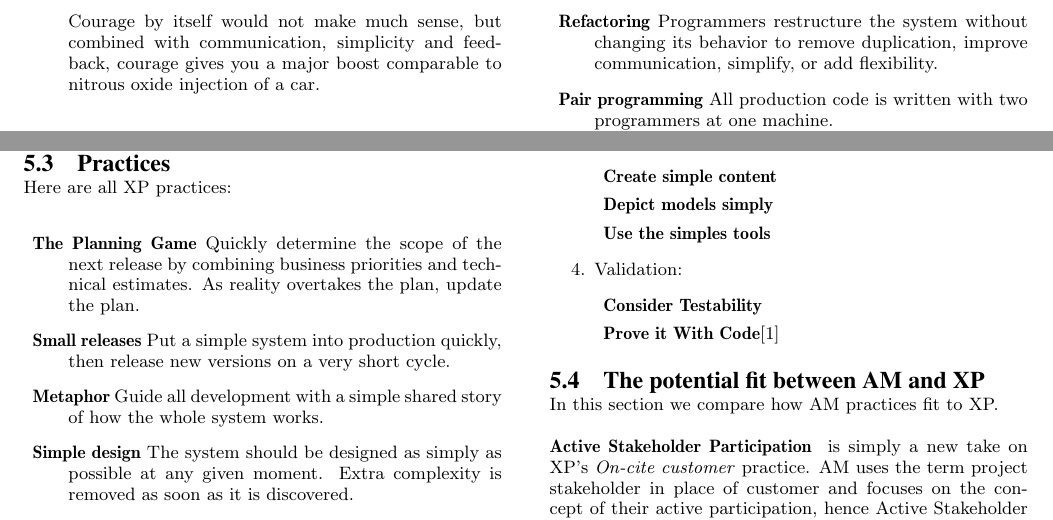
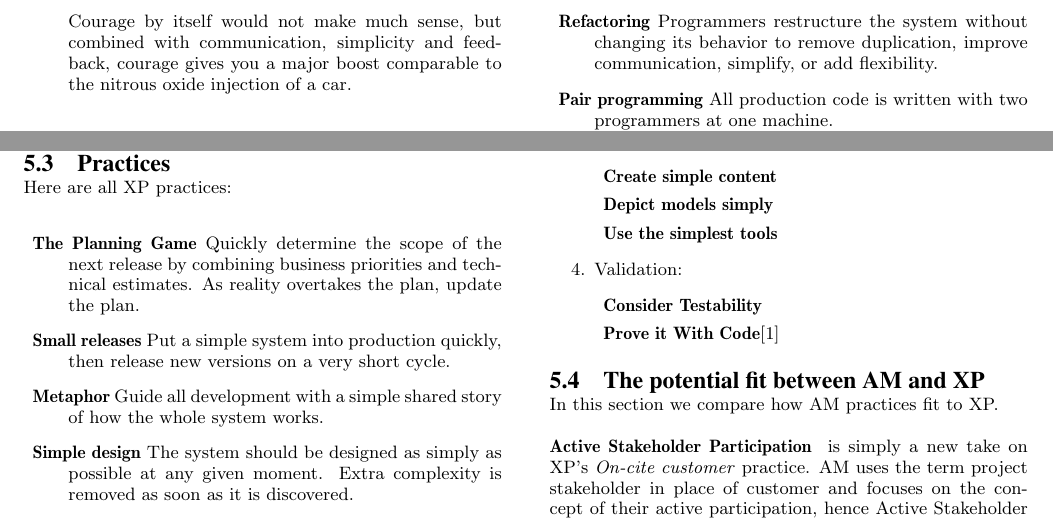
Before and after one commit to agilesteel/Papers, a LaTeX paper (AM & XP/source/layout/AM & XP.tex, which reads AM & XP/source/content/02_Body.tex): two parts of page 4 of 5, joined at a grey line, cut so that both start at the same text. Compiled offline with pdfLaTeX.

Commit message:
Fixed few spelling errors

```diff
--- a/AM & XP/source/content/02_Body.tex
+++ b/AM & XP/source/content/02_Body.tex
@@ -210,8 +210,8 @@ The more you have, the better.
   afraid of trying out new things, throwing code away, throwing design decisions
   away after trying them out, doing major refactoring if they need to be made.
   Courage by itself would not make much sense, but combined with communication,
-  simplicity and feedback, courage gives you a major boost comparable to nitrous
-  oxide injection of a car.
+  simplicity and feedback, courage gives you a major boost comparable to
+  the nitrous oxide injection of a car.
 \end{description}
 AM adopts all theses values and adds another one - \emph{humility}.
 \subsection{Principles}
@@ -288,7 +288,7 @@ AM practices are categorized into four groups:
   	  \begin{description}
 	  \item {\bf Create simple content}
 	  \item {\bf Depict models simply}
-	  \item {\bf Use the simples tools}
+	  \item {\bf Use the simplest tools}
 	  \end{description}
   \item Validation:
   	  \begin{description}
```
Also changed, not shown: AM & XP/target/AM & XP.pdf, AM & XP/source/content/02_Body.tex (2 more changed lines).
